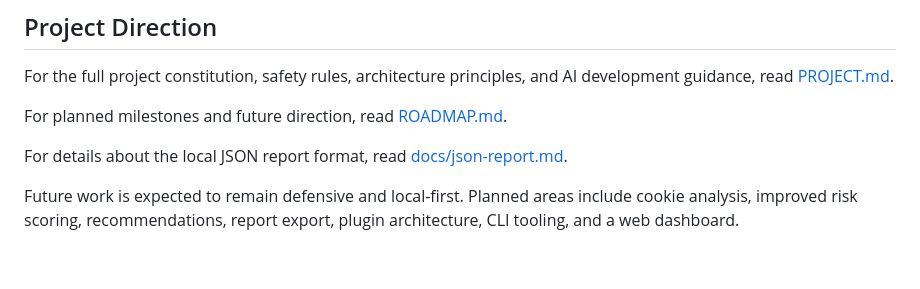
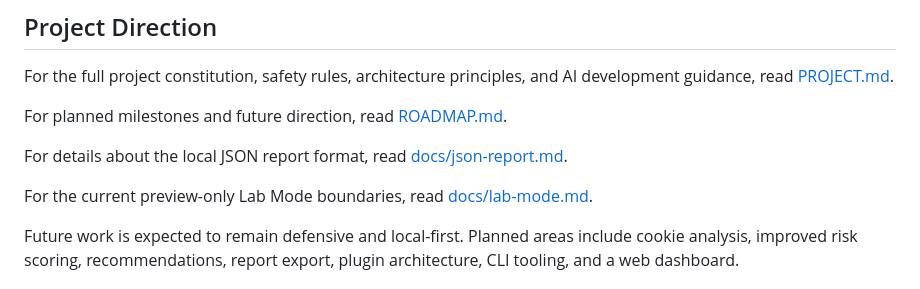
Before and after one commit to wsrakr/LoginGuard, a Markdown page: README.md, the part around the change. Rendered like a GitHub page; blank space fills up the shorter version.

Commit message:
docs: document lab mode preview

```diff
--- a/README.md
+++ b/README.md
@@ -112,6 +112,8 @@ For planned milestones and future direction, read [ROADMAP.md](ROADMAP.md).
 
 For details about the local JSON report format, read [docs/json-report.md](docs/json-report.md).
 
+For the current preview-only Lab Mode boundaries, read [docs/lab-mode.md](docs/lab-mode.md).
+
 Future work is expected to remain defensive and local-first. Planned areas include cookie analysis, improved risk scoring, recommendations, report export, plugin architecture, CLI tooling, and a web dashboard.
 
 ## Contributing
```
Also changed, not shown: docs/lab-mode.md (added, +126 -0 lines).
